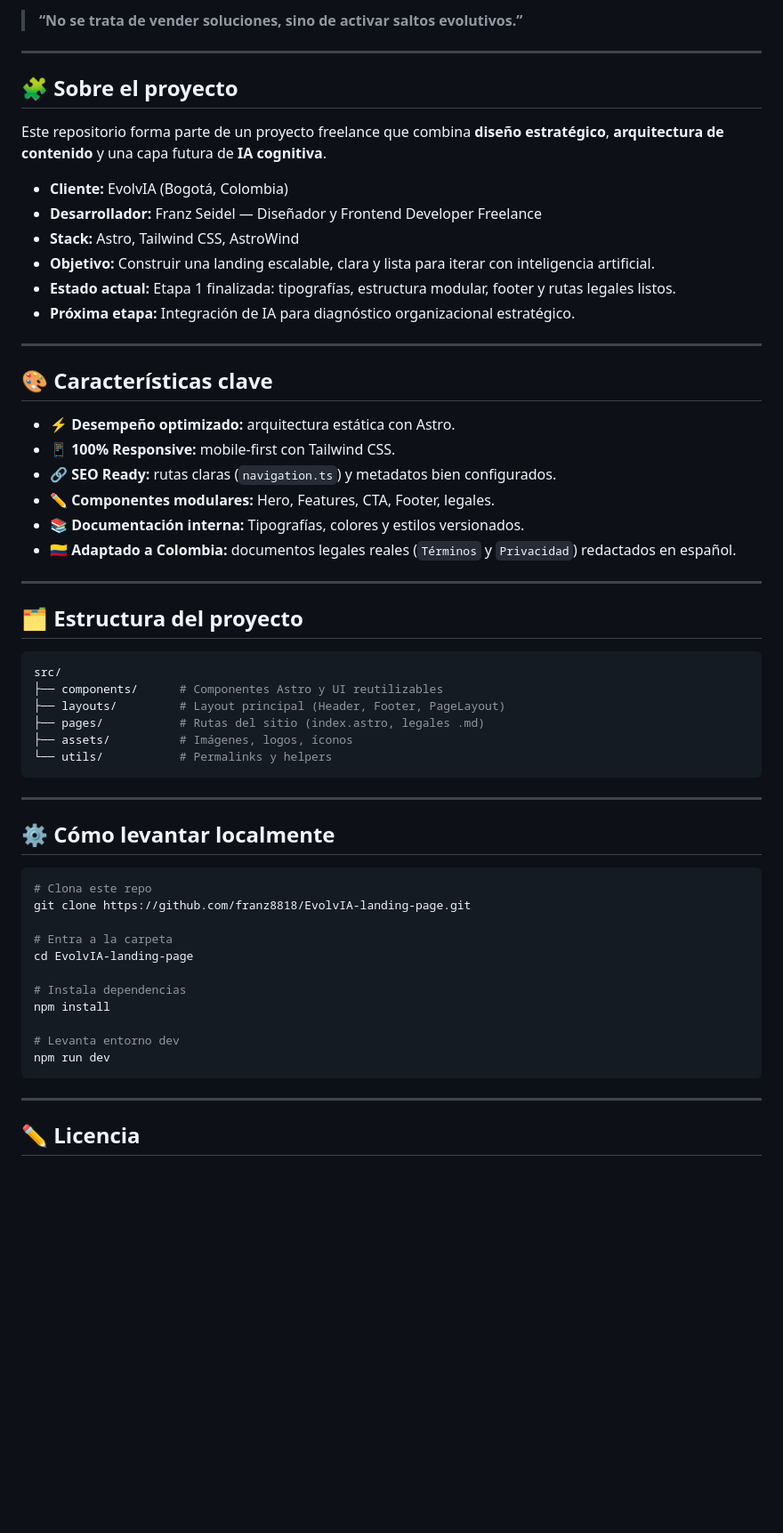
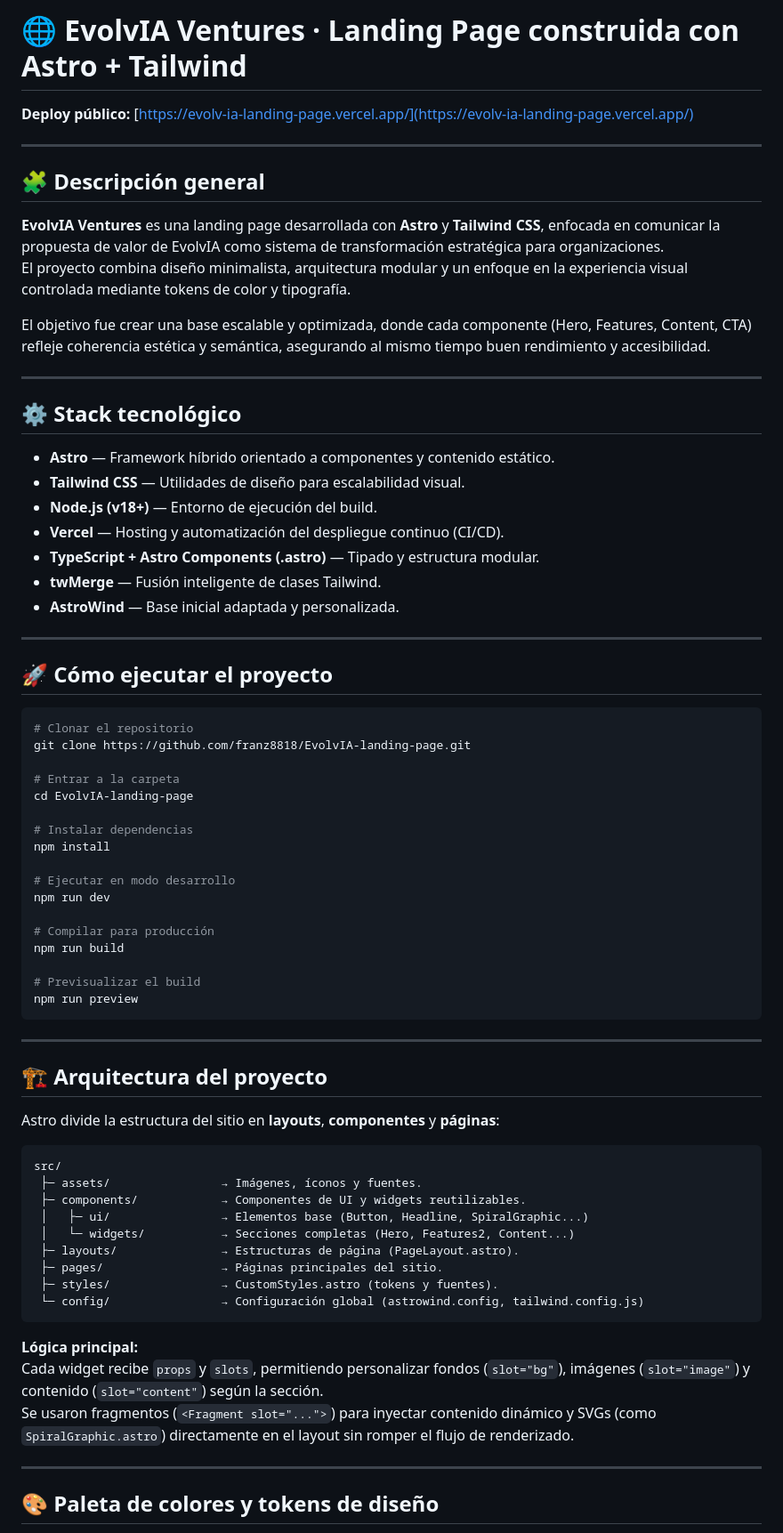
Before and after one commit to franz8818/EvolvIA-landing-page, a Markdown page: README.md, the part around the change printed below. Shown: that part at 89% size. Rendered like a GitHub page; blank space fills up the shorter version.

````diff
--- a/README.md
+++ b/README.md
@@ -4,62 +3,76 @@
 
-> **“No se trata de vender soluciones, sino de activar saltos evolutivos.”**
+# 🌐 EvolvIA Ventures · Landing Page construida con Astro + Tailwind
+
+**Deploy público:** [https://evolv-ia-landing-page.vercel.app/](https://evolv-ia-landing-page.vercel.app/)
 
 ---
 
-## 🧩 **Sobre el proyecto**
+## 🧩 Descripción general
 
-Este repositorio forma parte de un proyecto freelance que combina **diseño estratégico**, **arquitectura de contenido** y una capa futura de **IA cognitiva**.
+**EvolvIA Ventures** es una landing page desarrollada con **Astro** y **Tailwind CSS**, enfocada en comunicar la propuesta de valor de EvolvIA como sistema de transformación estratégica para organizaciones.
+El proyecto combina diseño minimalista, arquitectura modular y un enfoque en la experiencia visual controlada mediante tokens de color y tipografía.
 
-- **Cliente:** EvolvIA (Bogotá, Colombia)
-- **Desarrollador:** Franz Seidel — Diseñador y Frontend Developer Freelance
-- **Stack:** Astro, Tailwind CSS, AstroWind
-- **Objetivo:** Construir una landing escalable, clara y lista para iterar con inteligencia artificial.
-- **Estado actual:** Etapa 1 finalizada: tipografías, estructura modular, footer y rutas legales listos.
-- **Próxima etapa:** Integración de IA para diagnóstico organizacional estratégico.
+El objetivo fue crear una base escalable y optimizada, donde cada componente (Hero, Features, Content, CTA) refleje coherencia estética y semántica, asegurando al mismo tiempo buen rendimiento y accesibilidad.
 
 ---
 
-## 🎨 **Características clave**
+## ⚙️ Stack tecnológico
 
-- ⚡ **Desempeño optimizado:** arquitectura estática con Astro.
-- 📱 **100% Responsive:** mobile-first con Tailwind CSS.
-- 🔗 **SEO Ready:** rutas claras (`navigation.ts`) y metadatos bien configurados.
-- ✏️ **Componentes modulares:** Hero, Features, CTA, Footer, legales.
-- 📚 **Documentación interna:** Tipografías, colores y estilos versionados.
-- 🇨🇴 **Adaptado a Colombia:** documentos legales reales (`Términos` y `Privacidad`) redactados en español.
+- **Astro** — Framework híbrido orientado a componentes y contenido estático.
+- **Tailwind CSS** — Utilidades de diseño para escalabilidad visual.
+- **Node.js (v18+)** — Entorno de ejecución del build.
+- **Vercel** — Hosting y automatización del despliegue continuo (CI/CD).
+- **TypeScript + Astro Components (.astro)** — Tipado y estructura modular.
+- **twMerge** — Fusión inteligente de clases Tailwind.
+- **AstroWind** — Base inicial adaptada y personalizada.
 
 ---
 
-## 🗂️ **Estructura del proyecto**
+## 🚀 Cómo ejecutar el proyecto
 
 ```bash
-src/
-├── components/      # Componentes Astro y UI reutilizables
-├── layouts/         # Layout principal (Header, Footer, PageLayout)
-├── pages/           # Rutas del sitio (index.astro, legales .md)
-├── assets/          # Imágenes, logos, íconos
-└── utils/           # Permalinks y helpers
+# Clonar el repositorio
+git clone https://github.com/franz8818/EvolvIA-landing-page.git
+
+# Entrar a la carpeta
+cd EvolvIA-landing-page
+
+# Instalar dependencias
+npm install
+
+# Ejecutar en modo desarrollo
+npm run dev
+
+# Compilar para producción
+npm run build
+
+# Previsualizar el build
+npm run preview
 ```
 
 ---
 
-## ⚙️ **Cómo levantar localmente**
+## 🏗️ Arquitectura del proyecto
 
-```bash
-# Clona este repo
-git clone https://github.com/franz8818/EvolvIA-landing-page.git
+Astro divide la estructura del sitio en **layouts**, **componentes** y **páginas**:
 
-# Entra a la carpeta
-cd EvolvIA-landing-page
+```
+src/
+ ├─ assets/                → Imágenes, íconos y fuentes.
+ ├─ components/            → Componentes de UI y widgets reutilizables.
+ │   ├─ ui/                → Elementos base (Button, Headline, SpiralGraphic...)
+ │   └─ widgets/           → Secciones completas (Hero, Features2, Content...)
+ ├─ layouts/               → Estructuras de página (PageLayout.astro).
+ ├─ pages/                 → Páginas principales del sitio.
+ ├─ styles/                → CustomStyles.astro (tokens y fuentes).
+ └─ config/                → Configuración global (astrowind.config, tailwind.config.js)
+```
 
-# Instala dependencias
-npm install
-
-# Levanta entorno dev
-npm run dev
-```
+**Lógica principal:**
+Cada widget recibe `props` y `slots`, permitiendo personalizar fondos (`slot="bg"`), imágenes (`slot="image"`) y contenido (`slot="content"`) según la sección.
+Se usaron fragmentos (`<Fragment slot="...">`) para inyectar contenido dinámico y SVGs (como `SpiralGraphic.astro`) directamente en el layout sin romper el flujo de renderizado.
 
 ---
 
-## ✏️ **Licencia**
+## 🎨 Paleta de colores y tokens de diseño
 
````
Also changed, not shown: other parts of README.md (+56 -65 lines).
